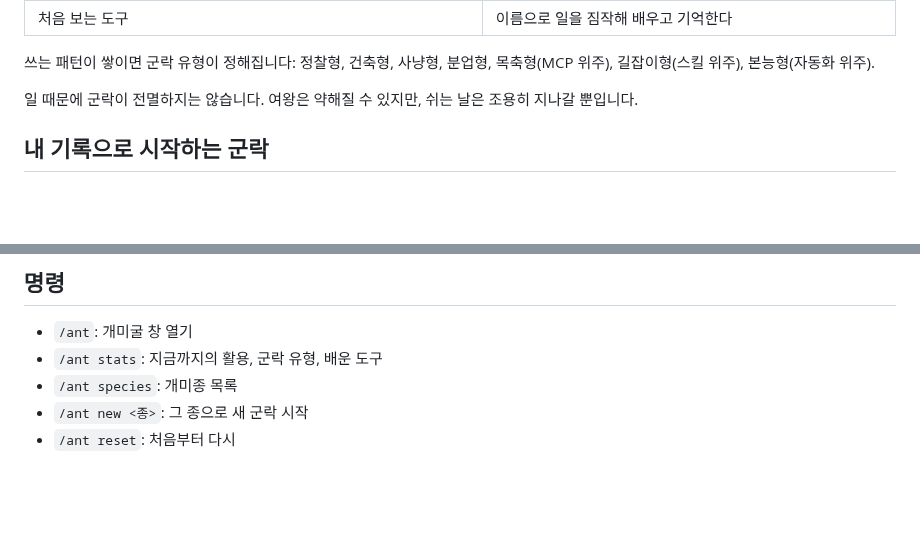
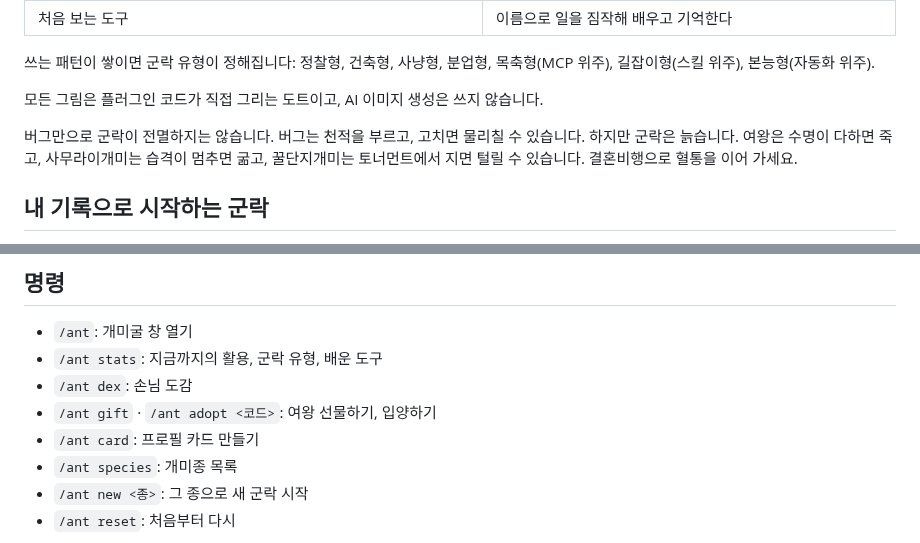
Before and after one commit to findot-ai/ant-nest, a Markdown page: README.md, 2 parts joined by grey strips. Drawn GitHub-style; blank space fills up the shorter version.

```diff
--- a/README.md
+++ b/README.md
@@ -141,7 +157,9 @@ Claude Code 옆에서 일본왕개미 군락이 살아 움직입니다. 시간
 
 쓰는 패턴이 쌓이면 군락 유형이 정해집니다: 정찰형, 건축형, 사냥형, 분업형, 목축형(MCP 위주), 길잡이형(스킬 위주), 본능형(자동화 위주).
 
-일 때문에 군락이 전멸하지는 않습니다. 여왕은 약해질 수 있지만, 쉬는 날은 조용히 지나갈 뿐입니다.
+모든 그림은 플러그인 코드가 직접 그리는 도트이고, AI 이미지 생성은 쓰지 않습니다.
+
+버그만으로 군락이 전멸하지는 않습니다. 버그는 천적을 부르고, 고치면 물리칠 수 있습니다. 하지만 군락은 늙습니다. 여왕은 수명이 다하면 죽고, 사무라이개미는 습격이 멈추면 굶고, 꿀단지개미는 토너먼트에서 지면 털릴 수 있습니다. 결혼비행으로 혈통을 이어 가세요.
 
 ## 내 기록으로 시작하는 군락
 
@@ -184,6 +221,9 @@ Claude Code 옆에서 일본왕개미 군락이 살아 움직입니다. 시간
 
 - `/ant`: 개미굴 창 열기
 - `/ant stats`: 지금까지의 활용, 군락 유형, 배운 도구
+- `/ant dex`: 손님 도감
+- `/ant gift` · `/ant adopt <코드>`: 여왕 선물하기, 입양하기
+- `/ant card`: 프로필 카드 만들기
 - `/ant species`: 개미종 목록
 - `/ant new <종>`: 그 종으로 새 군락 시작
 - `/ant reset`: 처음부터 다시
```
Also changed, not shown: other parts of README.md (+36 -1 lines), docs/card-ko.png (added), docs/nest-en.png, docs/nest-ko.png, 5 other files.
